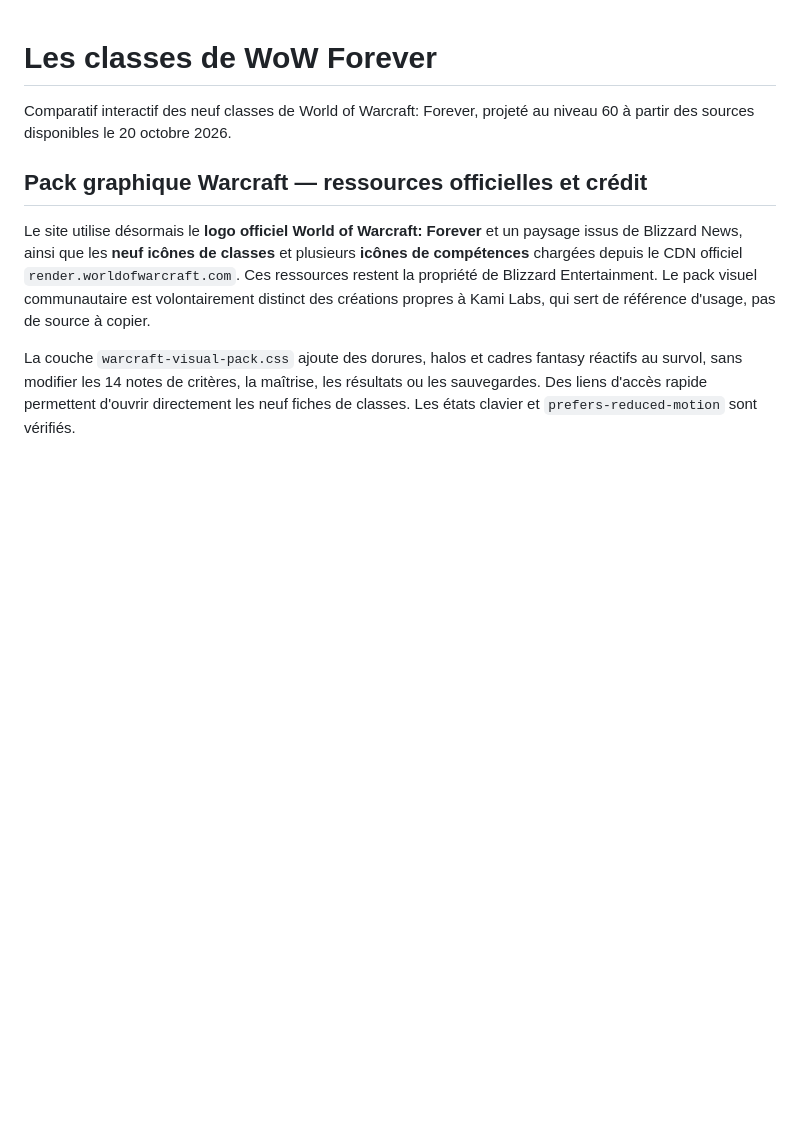
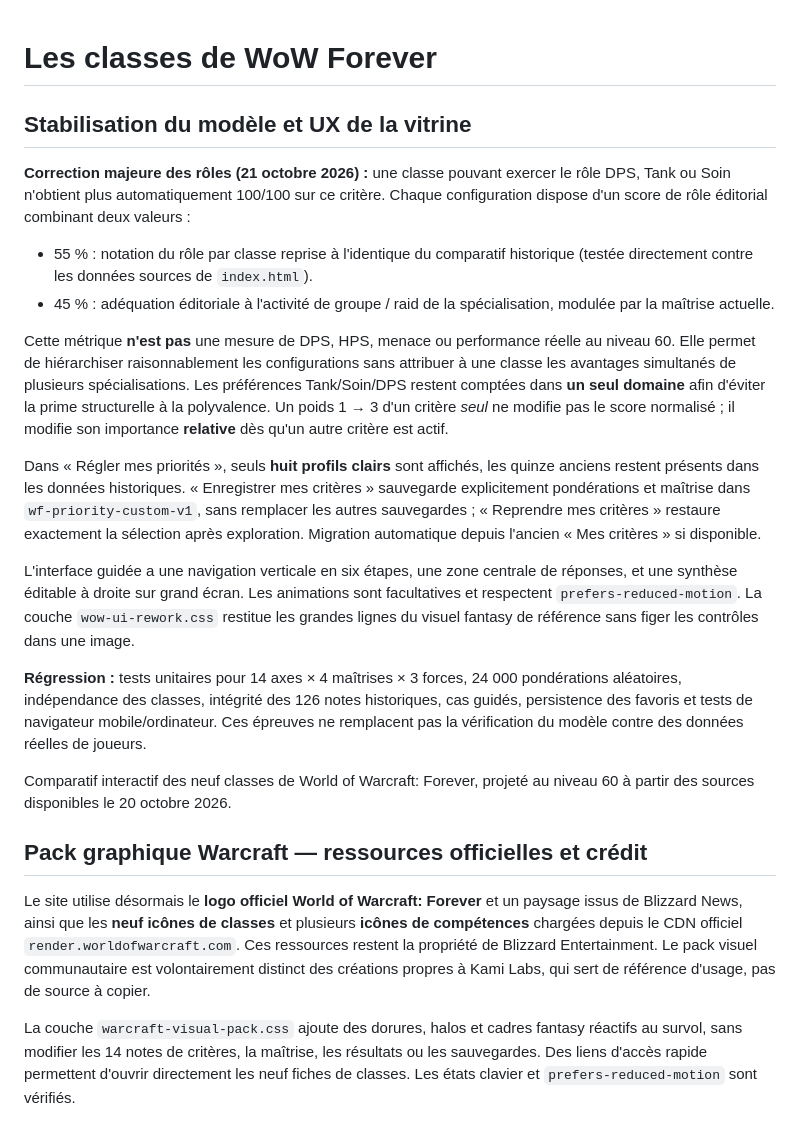
Before and after one commit to loursentong/wow-forever-classes, a Markdown page: README.md, the part around the change. GitHub-like rendering; blank space fills up the shorter version.

Commit message:
docs: explain role score correction, personalized favorites and renewed UI

```diff
--- a/README.md
+++ b/README.md
@@ -1,4 +1,18 @@
 # Les classes de WoW Forever
+
+## Stabilisation du modèle et UX de la vitrine
+
+**Correction majeure des rôles (21 octobre 2026) :** une classe pouvant exercer le rôle DPS, Tank ou Soin n'obtient plus automatiquement 100/100 sur ce critère. Chaque configuration dispose d'un score de rôle éditorial combinant deux valeurs :
+- 55 % : notation du rôle par classe reprise à l'identique du comparatif historique (testée directement contre les données sources de `index.html`).
+- 45 % : adéquation éditoriale à l'activité de groupe / raid de la spécialisation, modulée par la maîtrise actuelle.
+
+Cette métrique **n'est pas** une mesure de DPS, HPS, menace ou performance réelle au niveau 60. Elle permet de hiérarchiser raisonnablement les configurations sans attribuer à une classe les avantages simultanés de plusieurs spécialisations. Les préférences Tank/Soin/DPS restent comptées dans **un seul domaine** afin d'éviter la prime structurelle à la polyvalence. Un poids 1 → 3 d'un critère *seul* ne modifie pas le score normalisé ; il modifie son importance **relative** dès qu'un autre critère est actif.
+
+Dans « Régler mes priorités », seuls **huit profils clairs** sont affichés, les quinze anciens restent présents dans les données historiques. « Enregistrer mes critères » sauvegarde explicitement pondérations et maîtrise dans `wf-priority-custom-v1`, sans remplacer les autres sauvegardes ; « Reprendre mes critères » restaure exactement la sélection après exploration. Migration automatique depuis l'ancien « Mes critères » si disponible.
+
+L'interface guidée a une navigation verticale en six étapes, une zone centrale de réponses, et une synthèse éditable à droite sur grand écran. Les animations sont facultatives et respectent `prefers-reduced-motion`. La couche `wow-ui-rework.css` restitue les grandes lignes du visuel fantasy de référence sans figer les contrôles dans une image.
+
+**Régression :** tests unitaires pour 14 axes × 4 maîtrises × 3 forces, 24 000 pondérations aléatoires, indépendance des classes, intégrité des 126 notes historiques, cas guidés, persistence des favoris et tests de navigateur mobile/ordinateur. Ces épreuves ne remplacent pas la vérification du modèle contre des données réelles de joueurs.
 
 Comparatif interactif des neuf classes de World of Warcraft: Forever, projeté au niveau 60 à partir des sources disponibles le 20 octobre 2026.
 
```
